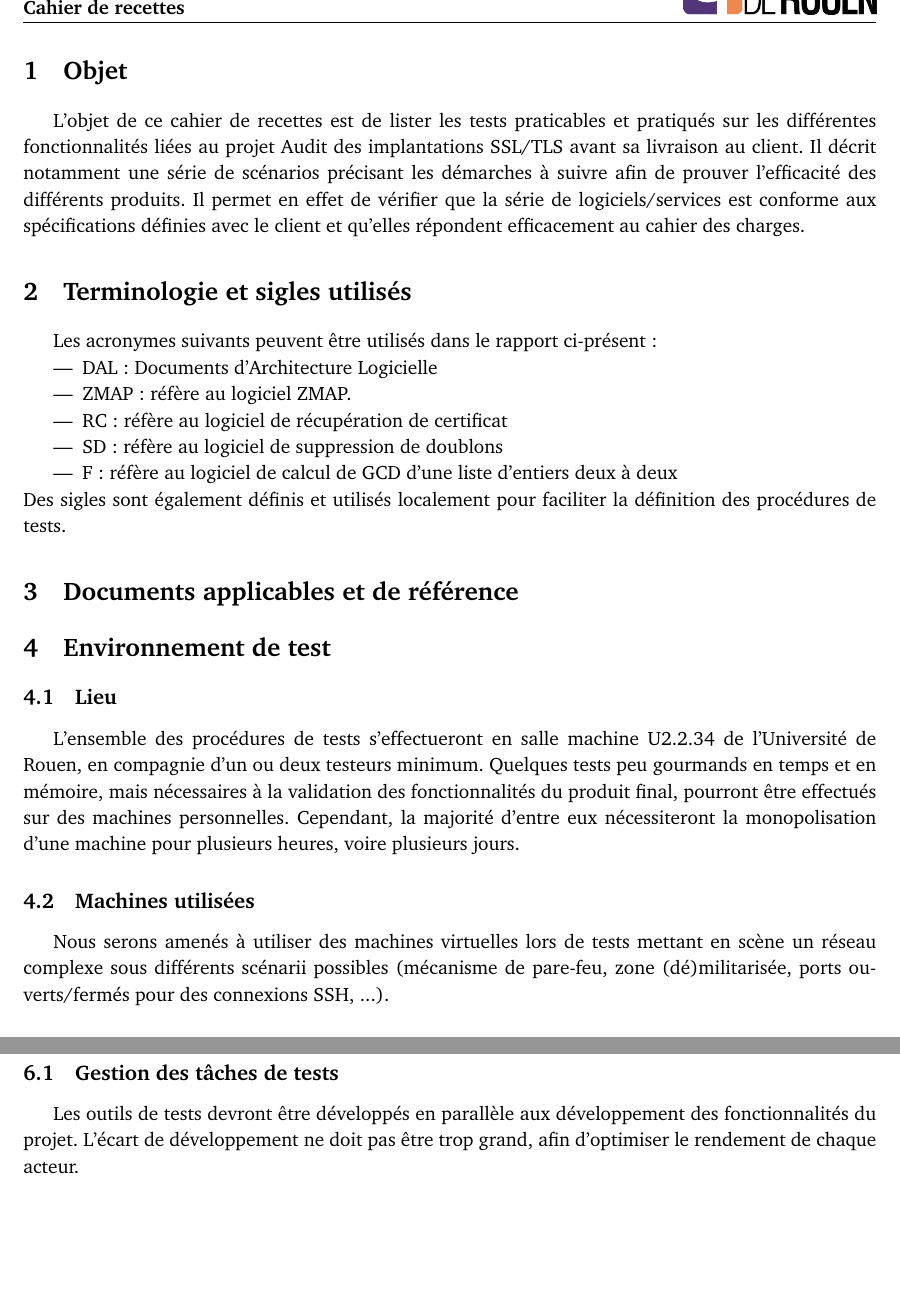
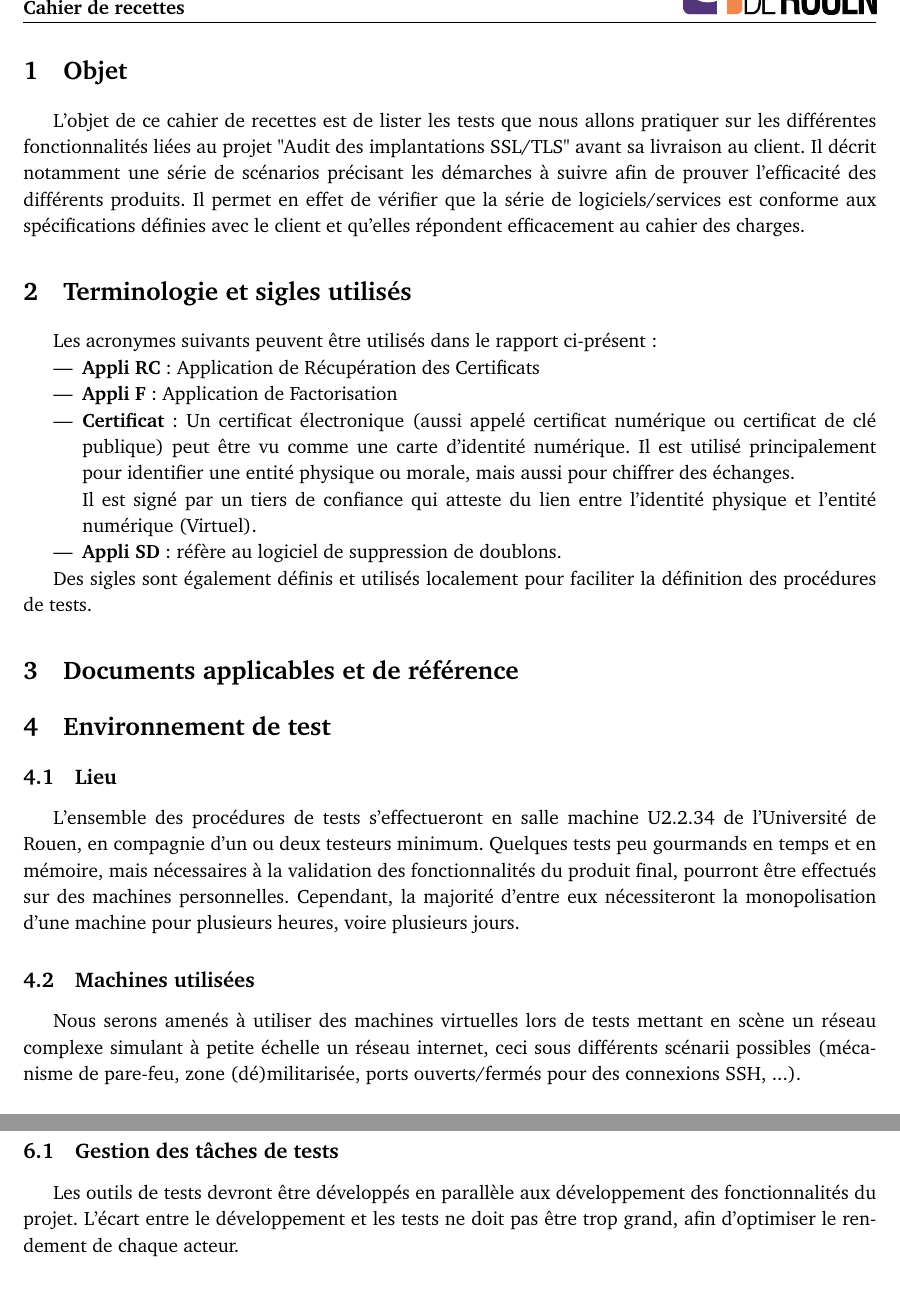
Before and after one commit to RandomGuys/docs, a LaTeX document (CdR/cdr.tex): two parts of pages 4 and 5 of 9 before the commit and two parts of pages 4 and 6 of 9 after it, joined at a grey line, cut so that both start at the same text, the shorter picture padded with empty space. Compiled offline with pdfLaTeX.

Commit message:
Corrections et ajouts au rapport

```diff
--- a/CdR/cdr.tex
+++ b/CdR/cdr.tex
@@ -37,7 +37,7 @@
 \newcommand{\hmwkSubject}{Conduite de projet} % Subject
 \newcommand{\hmwkDocName}{Cahier de recettes} % Document name
 
-\newcommand{\version}{1.2} % Document version
+\newcommand{\version}{1.3} % Document version
 \newcommand{\docDate}{12.12.13} % Document date
 \newcommand{\checked}{-} % Checker name
 \newcommand{\approved}{X} % Approver name
@@ -102,18 +103,22 @@
 
 % OBJET
 \section{Objet}
-L'objet de ce cahier de recettes est de lister les tests praticables et pratiqués sur les différentes fonctionnalités liées au projet Audit des implantations SSL/TLS avant sa livraison au client. Il décrit notamment une série de scénarios précisant les démarches à suivre afin de prouver l'efficacité des différents produits. Il permet en effet de vérifier que la série de logiciels/services est conforme aux spécifications définies avec le client et qu'elles répondent efficacement au cahier des charges.
+L'objet de ce cahier de recettes est de lister les tests que nous allons pratiquer sur les différentes fonctionnalités liées au projet "Audit des implantations SSL/TLS" avant sa livraison au client. Il décrit notamment une série de scénarios précisant les démarches à suivre afin de prouver l'efficacité des différents produits. Il permet en effet de vérifier que la série de logiciels/services est conforme aux spécifications définies avec le client et qu'elles répondent efficacement au cahier des charges.
 
 
 \section{Terminologie et sigles utilisés}
 Les acronymes suivants peuvent être utilisés dans le rapport ci-présent :
+
+
 \begin{itemize}
-\item DAL :  Documents d'Architecture Logicielle
-\item ZMAP : réfère au logiciel ZMAP.
-\item RC : réfère au logiciel de récupération de certificat
-\item SD : réfère au logiciel de suppression de doublons
-\item F : réfère au logiciel de calcul de GCD d'une liste d'entiers deux à deux
+	\item \textbf{Appli RC} : Application de Récupération des Certificats
+	\item \textbf{Appli F} : Application de Factorisation
+	\item \textbf{Certificat} : Un certificat électronique (aussi appelé certificat numérique ou certificat de clé publique) peut être vu comme une carte d'identité numérique. Il est utilisé principalement pour identifier une entité physique ou morale, mais aussi pour chiffrer des échanges. \\Il est signé par un tiers de confiance qui atteste du lien entre l'identité physique et l'entité numérique (Virtuel).
+	\item \textbf{Appli SD} : réfère au logiciel de suppression de doublons.
+
 \end{itemize}
+
+
 Des sigles sont également définis et utilisés localement pour faciliter la définition des procédures de tests.
 
 \section{Documents applicables et de référence}
@@ -127,7 +132,7 @@ Cependant, la majorité d'entre eux nécessiteront la monopolisation d'une machi
 
 \subsection{Machines utilisées}
 
-Nous serons amenés à utiliser des machines virtuelles lors de tests mettant en scène un réseau complexe sous différents scénarii possibles (mécanisme de pare-feu, zone (dé)militarisée, ports ouverts/fermés pour des connexions SSH, ...). \\
+Nous serons amenés à utiliser des machines virtuelles lors de tests mettant en scène un réseau complexe simulant à petite échelle un réseau internet, ceci sous différents scénarii possibles (mécanisme de pare-feu, zone (dé)militarisée, ports ouverts/fermés pour des connexions SSH, ...). \\
 
 Nous avons choisi le logiciel de virtualisation de réseau Netkit pour mener à bien ces tests. Le DAL indiquera l'ensemble des machines réelles utilisables pour la plate-forme de tests et/ou de développement.
 
@@ -161,7 +167,7 @@ Dans les cas ou des erreurs sont mises en évidence, l'équipe de testeurs devra
 
 \subsection{Gestion des tâches de tests}
 
-Les outils de tests devront être développés en parallèle aux développement des fonctionnalités du projet. L'écart de développement ne doit pas être trop grand, afin d'optimiser le rendement de chaque acteur.\\
+Les outils de tests devront être développés en parallèle aux développement des fonctionnalités du projet. L'écart entre le développement et les tests ne doit pas être trop grand, afin d'optimiser le rendement de chaque acteur.\\
 
 Les procédures de tests sont les plus fines possibles, elles mettent en place individuellement un test spécifique ; ceci afin de les distribuer plus facilement lors de la répartition des tâches, et de pouvoir gagner du temps dans nos phases de débogage. \\
 
```
Also changed, not shown: CdR/cdr.pdf, CdR/cdr.tex (26 more changed lines).
